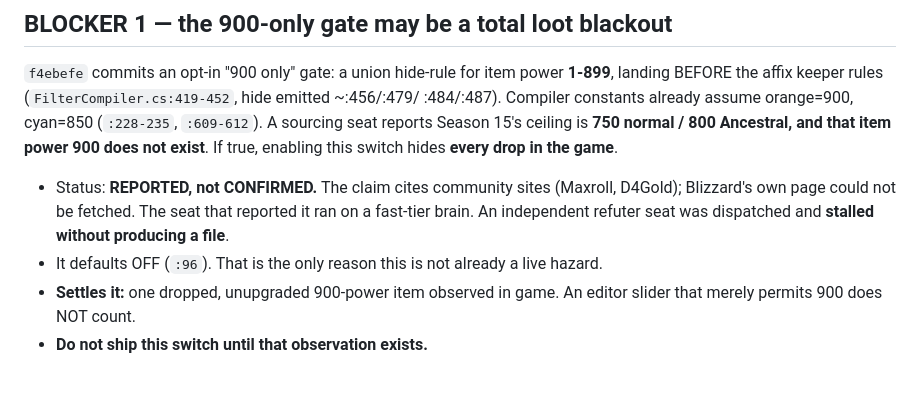
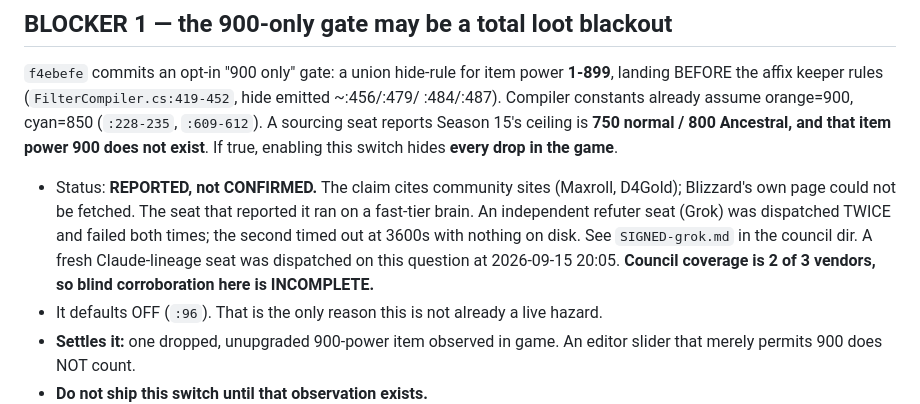
Before and after one commit to medick51o/medicks-might, a Markdown page: CURRENT-WORK.md, the part around the change. GitHub-like rendering; blank space fills up the shorter version.

Commit message:
docs: correct the 900-IP blocker note — Grok failed twice, coverage is 2 of 3

```diff
--- a/CURRENT-WORK.md
+++ b/CURRENT-WORK.md
@@ -23,7 +23,10 @@ A sourcing seat reports Season 15's ceiling is **750 normal / 800 Ancestral, and
 power 900 does not exist**. If true, enabling this switch hides **every drop in the game**.
 - Status: **REPORTED, not CONFIRMED.** The claim cites community sites (Maxroll, D4Gold);
   Blizzard's own page could not be fetched. The seat that reported it ran on a fast-tier
-  brain. An independent refuter seat was dispatched and **stalled without producing a file**.
+  brain. An independent refuter seat (Grok) was dispatched TWICE and failed both times; the
+  second timed out at 3600s with nothing on disk. See `SIGNED-grok.md` in the council dir.
+  A fresh Claude-lineage seat was dispatched on this question at 2026-09-15 20:05.
+  **Council coverage is 2 of 3 vendors, so blind corroboration here is INCOMPLETE.**
 - It defaults OFF (`:96`). That is the only reason this is not already a live hazard.
 - **Settles it:** one dropped, unupgraded 900-power item observed in game. An editor slider
   that merely permits 900 does NOT count.
```
